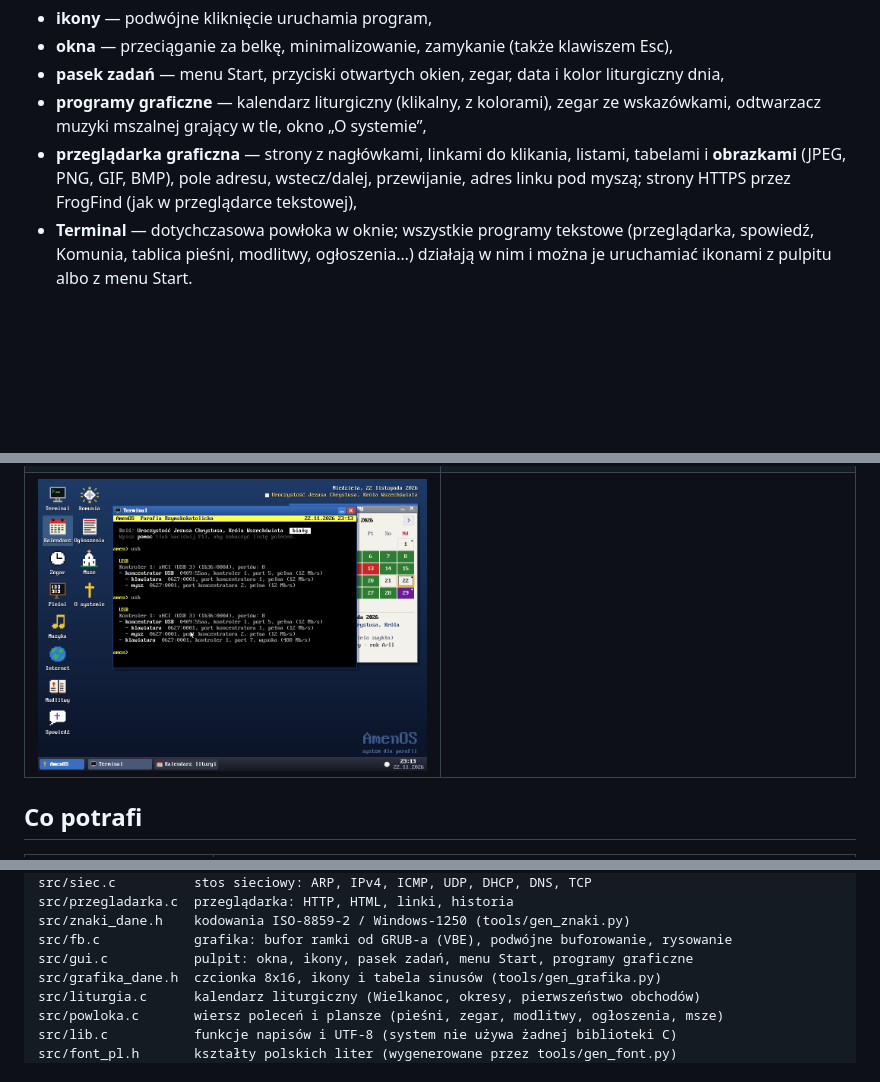
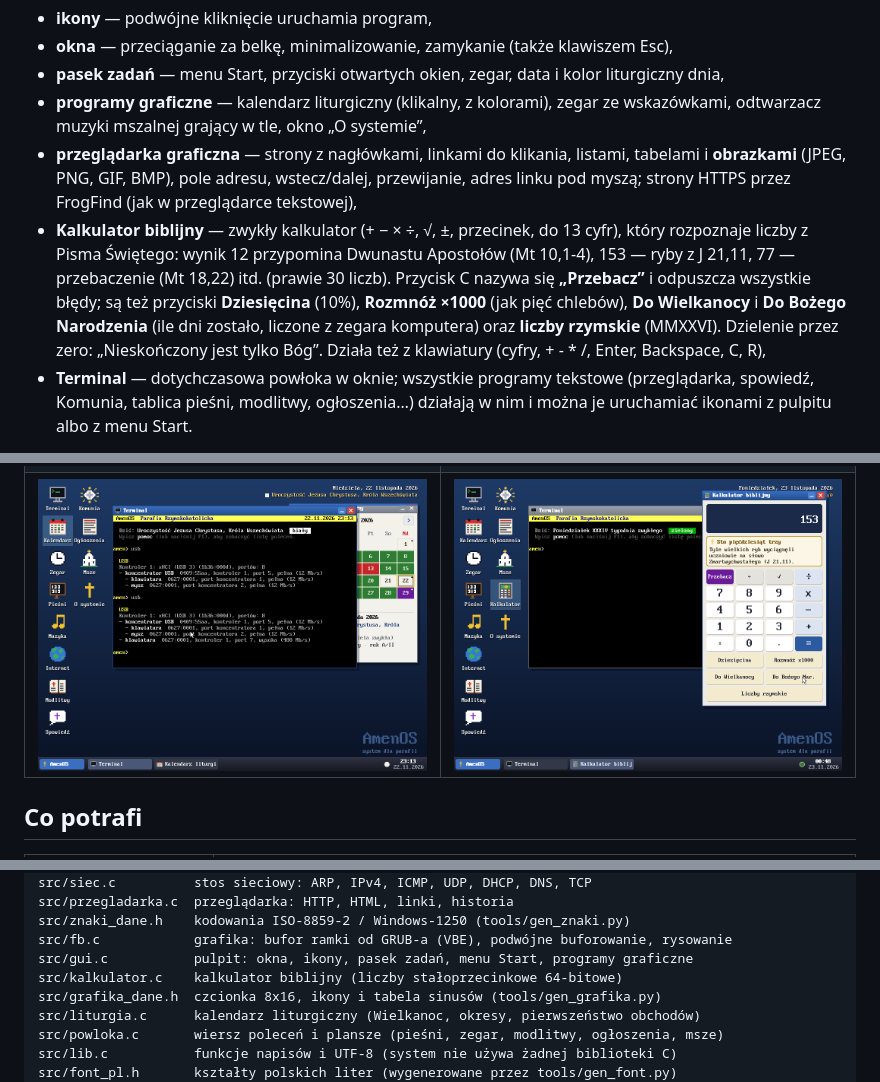
Before and after one commit to karoljasianek/AmenOS, a Markdown page: README.md, 3 parts joined by grey strips. Rendered like a GitHub page; pictures changed too: zrzuty/16-kalkulator.png (added); blank space fills up the shorter version.

```diff
--- a/README.md
+++ b/README.md
@@ -18,6 +18,13 @@ System startuje w trybie graficznym (1024×768 lub 800×600) z pulpitem obsługi
 - **przeglądarka graficzna** — strony z nagłówkami, linkami do klikania, listami, tabelami
   i **obrazkami** (JPEG, PNG, GIF, BMP), pole adresu, wstecz/dalej, przewijanie, adres linku
   pod myszą; strony HTTPS przez FrogFind (jak w przeglądarce tekstowej),
+- **Kalkulator biblijny** — zwykły kalkulator (+ − × ÷, √, ±, przecinek, do 13 cyfr), który
+  rozpoznaje liczby z Pisma Świętego: wynik 12 przypomina Dwunastu Apostołów (Mt 10,1-4), 153 —
+  ryby z J 21,11, 77 — przebaczenie (Mt 18,22) itd. (prawie 30 liczb). Przycisk C nazywa się
+  **„Przebacz”** i odpuszcza wszystkie błędy; są też przyciski **Dziesięcina** (10%),
+  **Rozmnóż ×1000** (jak pięć chlebów), **Do Wielkanocy** i **Do Bożego Narodzenia** (ile dni
+  zostało, liczone z zegara komputera) oraz **liczby rzymskie** (MMXXVI). Dzielenie przez zero:
+  „Nieskończony jest tylko Bóg”. Działa też z klawiatury (cyfry, + - * /, Enter, Backspace, C, R),
 - **Terminal** — dotychczasowa powłoka w oknie; wszystkie programy tekstowe (przeglądarka,
   spowiedź, Komunia, tablica pieśni, modlitwy, ogłoszenia…) działają w nim i można je uruchamiać
   ikonami z pulpitu albo z menu Start.
@@ -33,7 +40,7 @@ Jeśli karta graficzna nie obsługuje trybu graficznego, w menu startowym GRUB-a
 | ![Tablica pieśni](zrzuty/4-tablica-piesni.png) | ![Komunia święta](zrzuty/10-komunia.png) |
 | ![Spowiedź](zrzuty/9-spowiedz-nauka.png) | ![Muzyka mszalna](zrzuty/11-muzyka.png) |
 | ![Przeglądarka](zrzuty/12-przegladarka.png) | ![Strona startowa przeglądarki](zrzuty/13-przegladarka-start.png) |
-| ![Urządzenia USB](zrzuty/14-usb.png) | |
+| ![Urządzenia USB](zrzuty/14-usb.png) | ![Kalkulator biblijny](zrzuty/16-kalkulator.png) |
 
 ## Co potrafi
 
@@ -146,6 +153,7 @@ src/przegladarka.c  przeglądarka: HTTP, HTML, linki, historia
 src/znaki_dane.h    kodowania ISO-8859-2 / Windows-1250 (tools/gen_znaki.py)
 src/fb.c            grafika: bufor ramki od GRUB-a (VBE), podwójne buforowanie, rysowanie
 src/gui.c           pulpit: okna, ikony, pasek zadań, menu Start, programy graficzne
+src/kalkulator.c    kalkulator biblijny (liczby stałoprzecinkowe 64-bitowe)
 src/grafika_dane.h  czcionka 8x16, ikony i tabela sinusów (tools/gen_grafika.py)
 src/liturgia.c      kalendarz liturgiczny (Wielkanoc, okresy, pierwszeństwo obchodów)
 src/powloka.c       wiersz poleceń i plansze (pieśni, zegar, modlitwy, ogłoszenia, msze)
```
Also changed, not shown: 8 other files.
